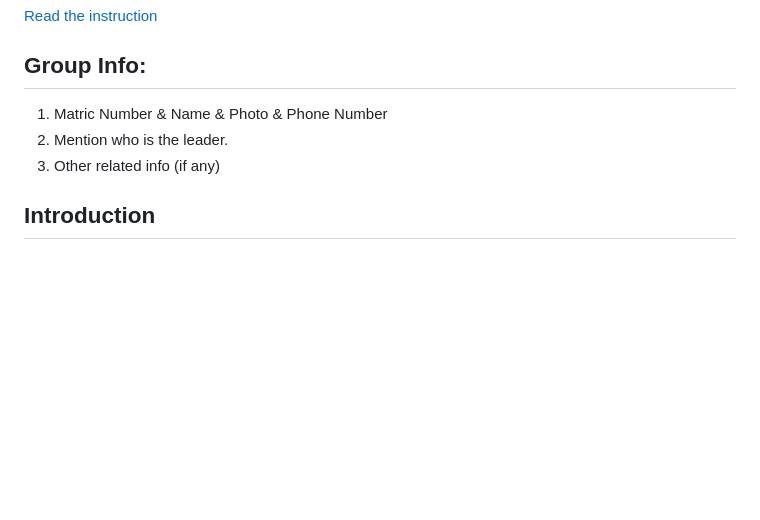
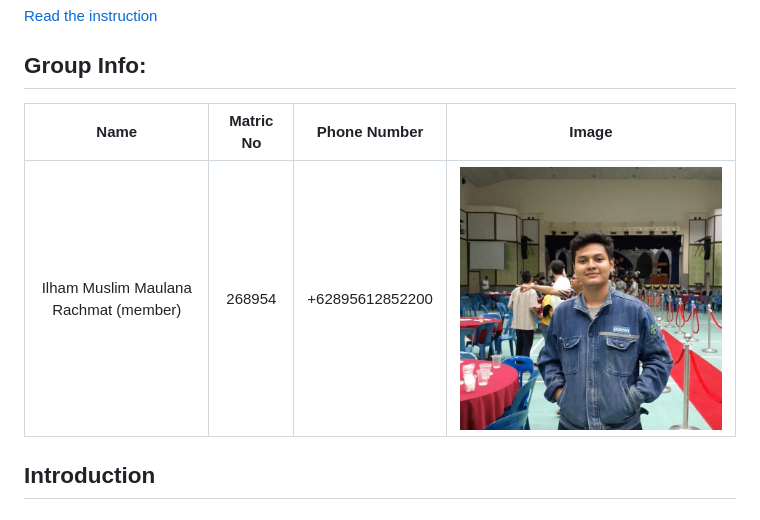
Before and after one commit to TanYiQing/Post-Disaster-Control-Center-System-with-Telegram-Bot, a Markdown page: README.md, the part around the change. GitHub-like rendering; pictures changed too: images/team/ilham.jpg (added); blank space fills up the shorter version.

Commit message:
add group info ilham

```diff
--- a/README.md
+++ b/README.md
@@ -2,9 +2,10 @@
 [Read the instruction](https://github.com/STIW3054-A211/e-sulam/blob/main/GroupProject.md)
 
 ## Group Info:
-1. Matric Number & Name & Photo & Phone Number
-1. Mention who is the leader.
-1. Other related info (if any)
+|                 Name                  | Matric No |  Phone Number   |                   Image                   |
+| :-----------------------------------: | :-------: | :-------------: | :---------------------------------------: |
+| Ilham Muslim Maulana Rachmat (member) |  268954   | +62895612852200 | ![ilham's photo](./images/team/ilham.jpg) |
+
 
 ## Introduction
 ## Problem Statement
```
